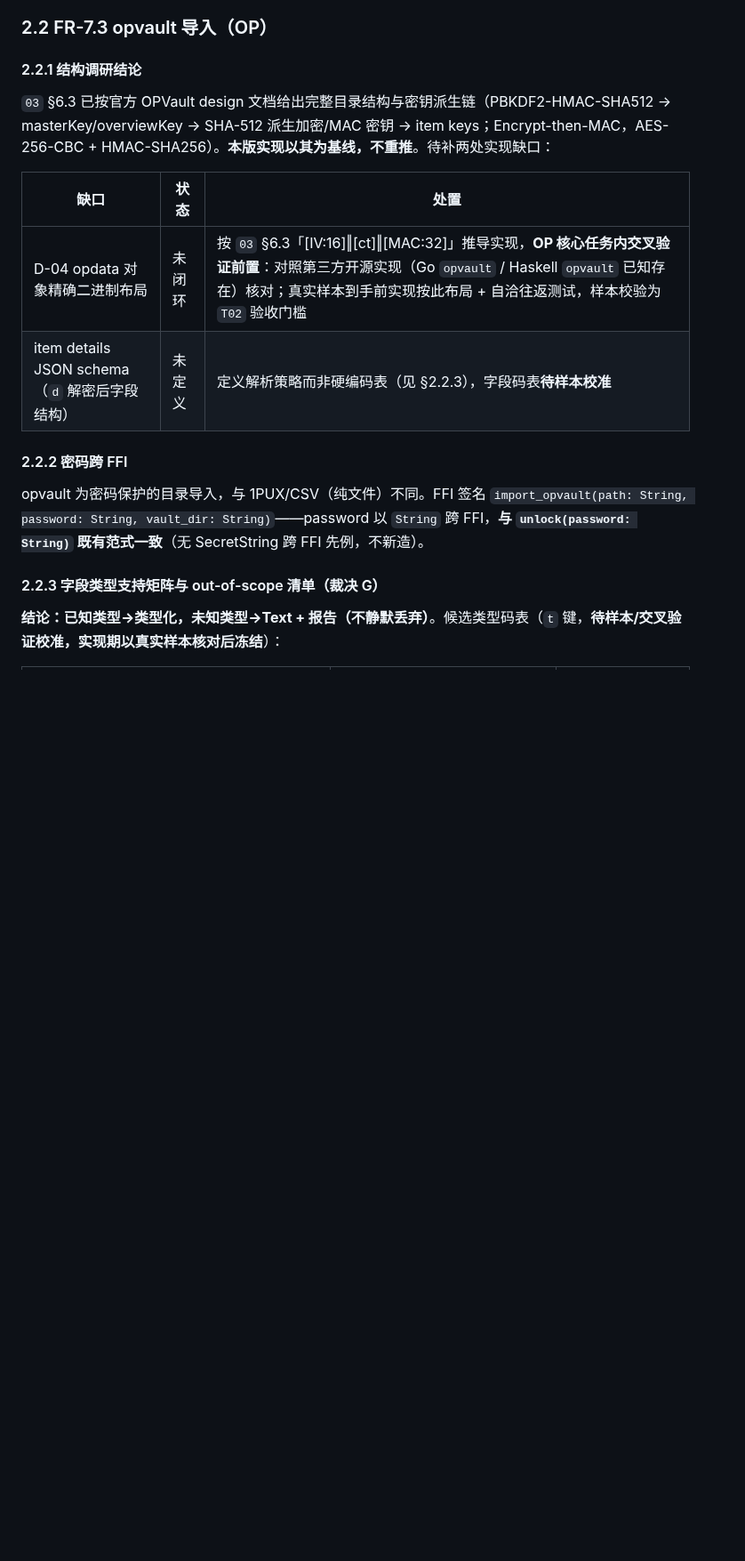
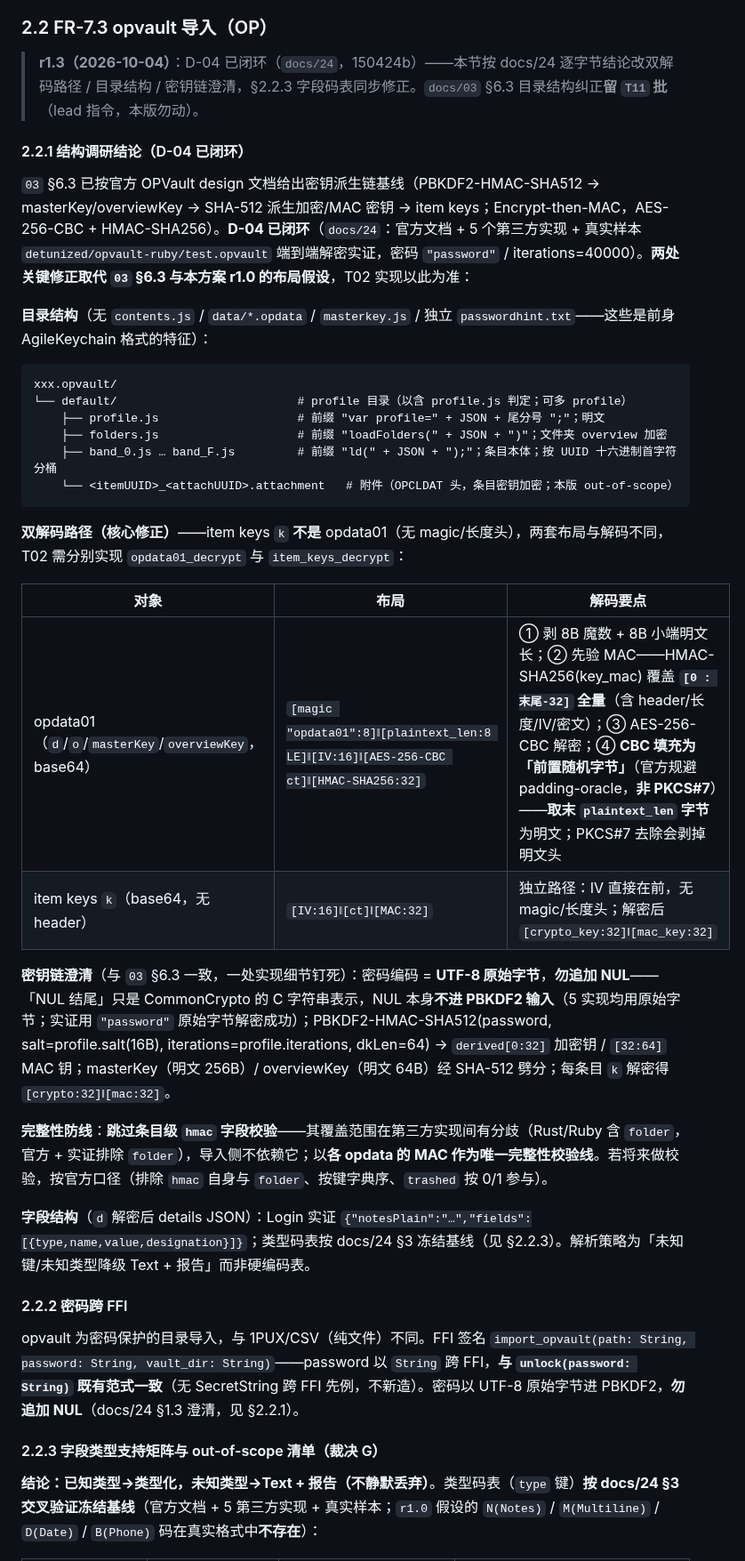
Before and after one commit to cygnusyang/coffer, a Markdown page: docs/22-v0.7实现方案.md, the part around one of its changes. Shown at 89% size. GitHub-like rendering; blank space fills up the shorter version.

````diff
--- a/docs/22-v0.7实现方案.md
+++ b/docs/22-v0.7实现方案.md
@@ -94,20 +94,41 @@
 
 ### 2.2 FR-7.3 opvault 导入（OP）
 
-#### 2.2.1 结构调研结论
+> **r1.3（2026-10-04）**：D-04 已闭环（`docs/24`，150424b）——本节按 docs/24 逐字节结论改双解码路径 / 目录结构 / 密钥链澄清，§2.2.3 字段码表同步修正。`docs/03` §6.3 目录结构纠正**留 `T11` 批**（lead 指令，本版勿动）。
 
-`03` §6.3 已按官方 OPVault design 文档给出完整目录结构与密钥派生链（PBKDF2-HMAC-SHA512 → masterKey/overviewKey → SHA-512 派生加密/MAC 密钥 → item keys；Encrypt-then-MAC，AES-256-CBC + HMAC-SHA256）。**本版实现以其为基线，不重推**。待补两处实现缺口：
+#### 2.2.1 结构调研结论（D-04 已闭环）
 
-| 缺口 | 状态 | 处置 |
+`03` §6.3 已按官方 OPVault design 文档给出密钥派生链基线（PBKDF2-HMAC-SHA512 → masterKey/overviewKey → SHA-512 派生加密/MAC 密钥 → item keys；Encrypt-then-MAC，AES-256-CBC + HMAC-SHA256）。**D-04 已闭环**（`docs/24`：官方文档 + 5 个第三方实现 + 真实样本 `detunized/opvault-ruby/test.opvault` 端到端解密实证，密码 `"password"` / iterations=40000）。**两处关键修正取代 `03` §6.3 与本方案 r1.0 的布局假设**，T02 实现以此为准：
+
+**目录结构**（无 `contents.js` / `data/*.opdata` / `masterkey.js` / 独立 `passwordhint.txt`——这些是前身 AgileKeychain 格式的特征）：
+
+```
+xxx.opvault/
+└── default/                          # profile 目录（以含 profile.js 判定；可多 profile）
+    ├── profile.js                    # 前缀 "var profile=" + JSON + 尾分号 ";"；明文
+    ├── folders.js                    # 前缀 "loadFolders(" + JSON + ")"；文件夹 overview 加密
+    ├── band_0.js … band_F.js         # 前缀 "ld(" + JSON + ");"；条目本体；按 UUID 十六进制首字符分桶
+    └── <itemUUID>_<attachUUID>.attachment   # 附件（OPCLDAT 头，条目密钥加密；本版 out-of-scope）
+```
+
+**双解码路径（核心修正）**——item keys `k` **不是** opdata01（无 magic/长度头），两套布局与解码不同，T02 需分别实现 `opdata01_decrypt` 与 `item_keys_decrypt`：
+
+| 对象 | 布局 | 解码要点 |
 | --- | --- | --- |
-| D-04 opdata 对象精确二进制布局 | 未闭环 | 按 `03` §6.3「[IV:16]‖[ct]‖[MAC:32]」推导实现，**OP 核心任务内交叉验证前置**：对照第三方开源实现（Go `opvault` / Haskell `opvault` 已知存在）核对；真实样本到手前实现按此布局 + 自洽往返测试，样本校验为 `T02` 验收门槛 |
-| item details JSON schema（`d` 解密后字段结构） | 未定义 | 定义解析策略而非硬编码表（见 §2.2.3），字段码表**待样本校准** |
+| opdata01（`d`/`o`/`masterKey`/`overviewKey`，base64） | `[magic "opdata01":8]‖[plaintext_len:8 LE]‖[IV:16]‖[AES-256-CBC ct]‖[HMAC-SHA256:32]` | ① 剥 8B 魔数 + 8B 小端明文长；② 先验 MAC——HMAC-SHA256(key_mac) 覆盖 **`[0 : 末尾-32]` 全量**（含 header/长度/IV/密文）；③ AES-256-CBC 解密；④ **CBC 填充为「前置随机字节」**（官方规避 padding-oracle，**非 PKCS#7**）——**取末 `plaintext_len` 字节**为明文；PKCS#7 去除会剥掉明文头 |
+| item keys `k`（base64，无 header） | `[IV:16]‖[ct]‖[MAC:32]` | 独立路径：IV 直接在前，无 magic/长度头；解密后 `[crypto_key:32]‖[mac_key:32]` |
+
+**密钥链澄清**（与 `03` §6.3 一致，一处实现细节钉死）：密码编码 = **UTF-8 原始字节**，**勿追加 NUL**——「NUL 结尾」只是 CommonCrypto 的 C 字符串表示，NUL 本身**不进 PBKDF2 输入**（5 实现均用原始字节；实证用 `"password"` 原始字节解密成功）；PBKDF2-HMAC-SHA512(password, salt=profile.salt(16B), iterations=profile.iterations, dkLen=64) → `derived[0:32]` 加密钥 / `[32:64]` MAC 钥；masterKey（明文 256B）/ overviewKey（明文 64B）经 SHA-512 劈分；每条目 `k` 解密得 `[crypto:32]‖[mac:32]`。
+
+**完整性防线**：**跳过条目级 `hmac` 字段校验**——其覆盖范围在第三方实现间有分歧（Rust/Ruby 含 `folder`，官方 + 实证排除 `folder`），导入侧不依赖它；以**各 opdata 的 MAC 作为唯一完整性校验线**。若将来做校验，按官方口径（排除 `hmac` 自身与 `folder`、按键字典序、`trashed` 按 0/1 参与）。
+
+**字段结构**（`d` 解密后 details JSON）：Login 实证 `{"notesPlain":"…","fields":[{type,name,value,designation}]}`；类型码表按 docs/24 §3 冻结基线（见 §2.2.3）。解析策略为「未知键/未知类型降级 Text + 报告」而非硬编码表。
 
 #### 2.2.2 密码跨 FFI
 
-opvault 为密码保护的目录导入，与 1PUX/CSV（纯文件）不同。FFI 签名 `import_opvault(path: String, password: String, vault_dir: String)`——password 以 `String` 跨 FFI，**与 `unlock(password: String)` 既有范式一致**（无 SecretString 跨 FFI 先例，不新造）。
+opvault 为密码保护的目录导入，与 1PUX/CSV（纯文件）不同。FFI 签名 `import_opvault(path: String, password: String, vault_dir: String)`——password 以 `String` 跨 FFI，**与 `unlock(password: String)` 既有范式一致**（无 SecretString 跨 FFI 先例，不新造）。密码以 UTF-8 原始字节进 PBKDF2，**勿追加 NUL**（docs/24 §1.3 澄清，见 §2.2.1）。
 
 #### 2.2.3 字段类型支持矩阵与 out-of-scope 清单（裁决 G）
 
-**结论：已知类型→类型化，未知类型→Text + 报告（不静默丢弃）**。候选类型码表（`t` 键，**待样本/交叉验证校准，实现期以真实样本核对后冻结**）：
+**结论：已知类型→类型化，未知类型→Text + 报告（不静默丢弃）**。类型码表（`type` 键）**按 docs/24 §3 交叉验证冻结基线**（官方文档 + 5 第三方实现 + 真实样本；`r1.0` 假设的 `N(Notes)` / `M(Multiline)` / `D(Date)` / `B(Phone)` 码在真实格式中**不存在**）：
 
````
Also changed, not shown: other parts of docs/22-v0.7实现方案.md (+34 -17 lines).
